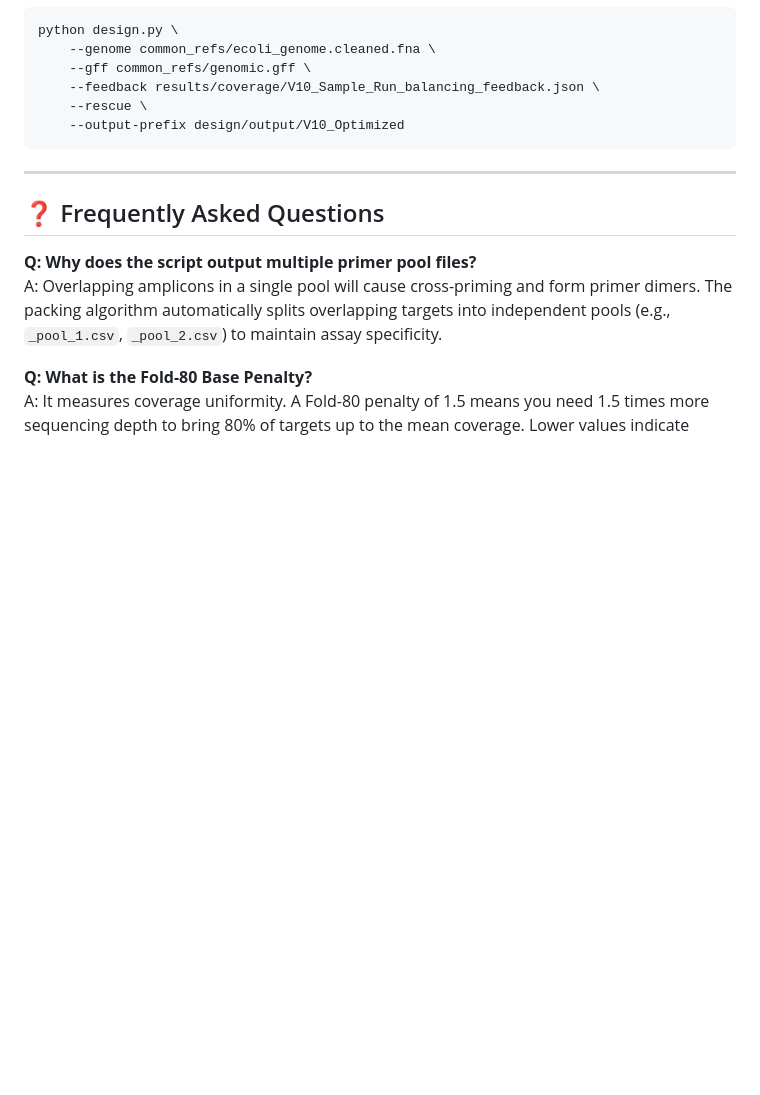
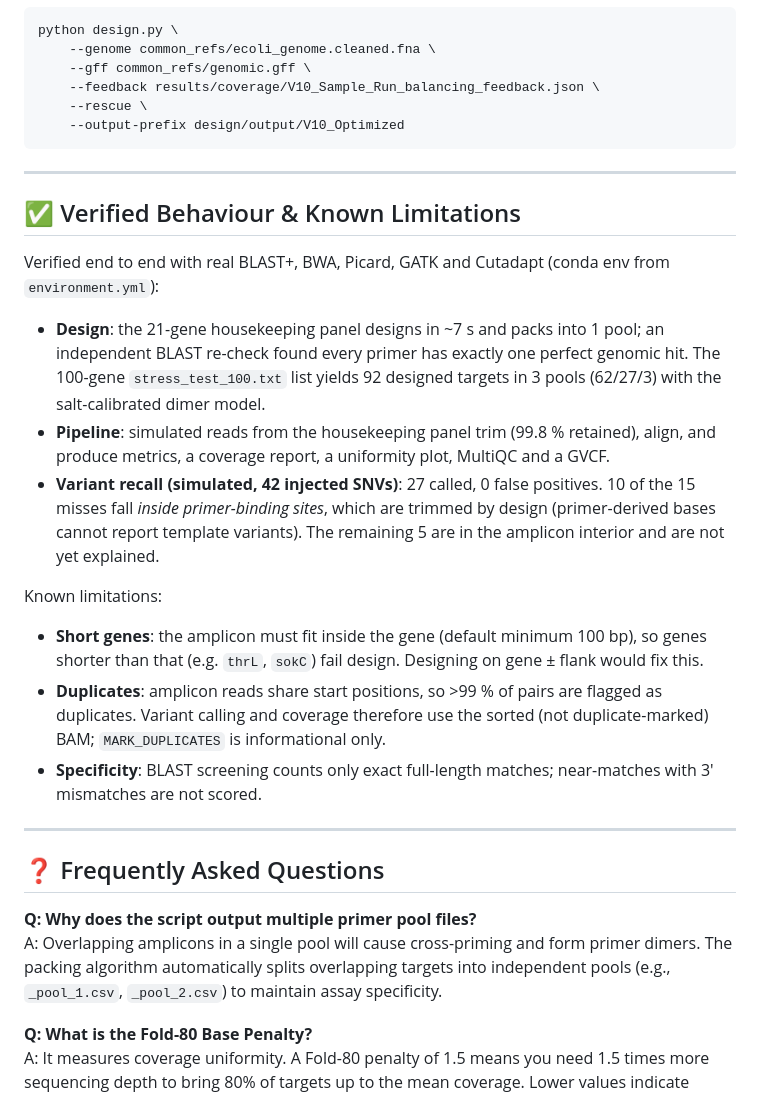
Before and after one commit to AHumanBrain/my_amplicon_project, a Markdown page: README.md, the part around the change. Drawn GitHub-style; blank space fills up the shorter version.

Commit message:
docs: record verified end-to-end results and known limitations
Co-Authored-By: Claude Sonnet 5.5 <noreply@anthropic.com>
Claude-Session: https://claude.ai/code/session_01AqyPKmAVJXCZUaa5CRy4vH

```diff
--- a/README.md
+++ b/README.md
@@ -465,6 +465,22 @@ python design.py \
 
 ---
 
+## ✅ Verified Behaviour & Known Limitations
+
+Verified end to end with real BLAST+, BWA, Picard, GATK and Cutadapt (conda env from `environment.yml`):
+
+* **Design**: the 21-gene housekeeping panel designs in ~7 s and packs into 1 pool; an independent BLAST re-check found every primer has exactly one perfect genomic hit. The 100-gene `stress_test_100.txt` list yields 92 designed targets in 3 pools (62/27/3) with the salt-calibrated dimer model.
+* **Pipeline**: simulated reads from the housekeeping panel trim (99.8 % retained), align, and produce metrics, a coverage report, a uniformity plot, MultiQC and a GVCF.
+* **Variant recall (simulated, 42 injected SNVs)**: 27 called, 0 false positives. 10 of the 15 misses fall *inside primer-binding sites*, which are trimmed by design (primer-derived bases cannot report template variants). The remaining 5 are in the amplicon interior and are not yet explained.
+
+Known limitations:
+
+* **Short genes**: the amplicon must fit inside the gene (default minimum 100 bp), so genes shorter than that (e.g. `thrL`, `sokC`) fail design. Designing on gene ± flank would fix this.
+* **Duplicates**: amplicon reads share start positions, so >99 % of pairs are flagged as duplicates. Variant calling and coverage therefore use the sorted (not duplicate-marked) BAM; `MARK_DUPLICATES` is informational only.
+* **Specificity**: BLAST screening counts only exact full-length matches; near-matches with 3′ mismatches are not scored.
+
+---
+
 ## ❓ Frequently Asked Questions
 
 **Q: Why does the script output multiple primer pool files?**
```
